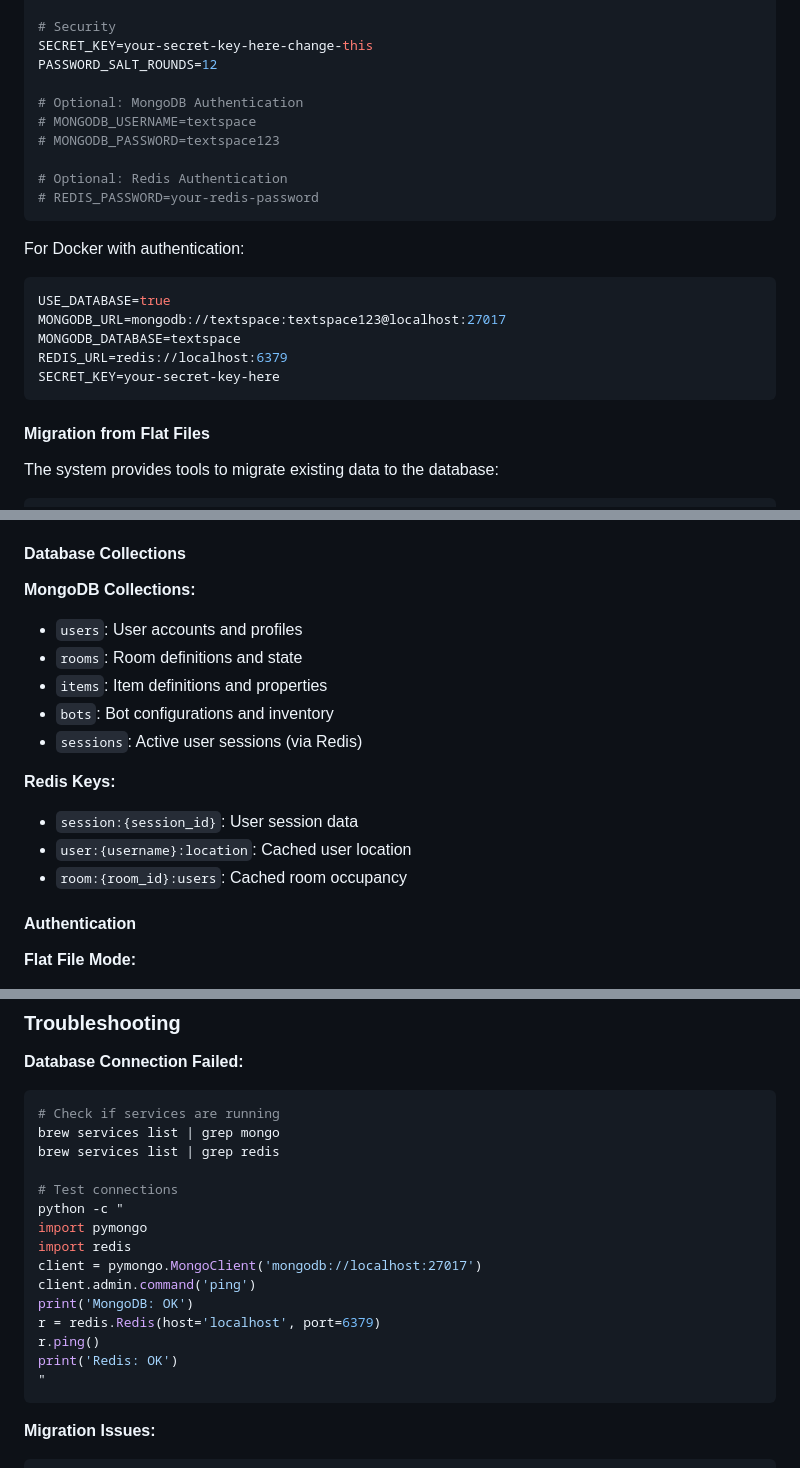
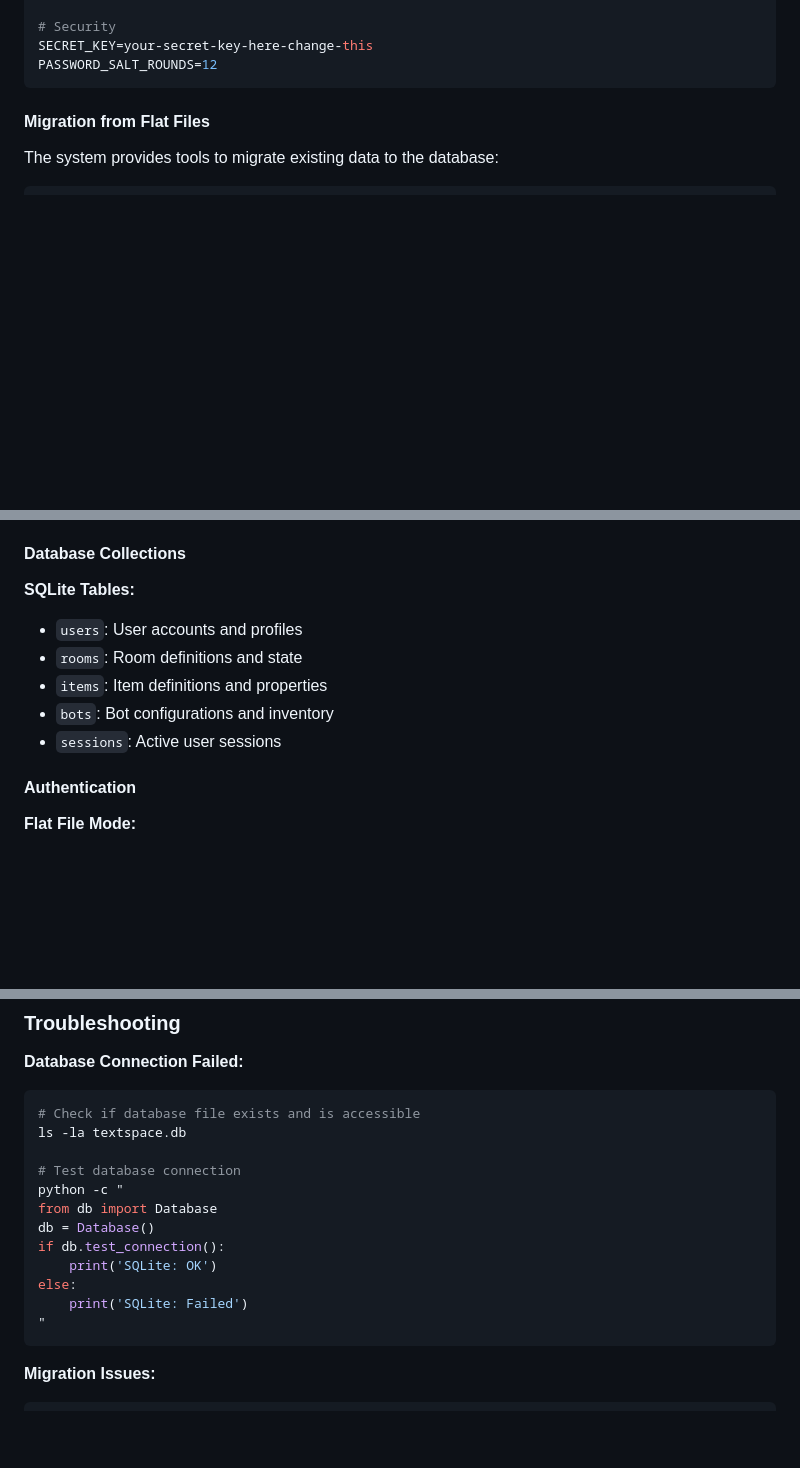
Before and after one commit to earchibald/textspace-mud, a Markdown page: README.md, 3 parts joined by grey strips. GitHub-like rendering; blank space fills up the shorter version.

````diff
--- a/README.md
+++ b/README.md
@@ -226,22 +189,6 @@ REDIS_DB=0
 # Security
 SECRET_KEY=your-secret-key-here-change-this
 PASSWORD_SALT_ROUNDS=12
-
-# Optional: MongoDB Authentication
-# MONGODB_USERNAME=textspace
-# MONGODB_PASSWORD=textspace123
-
-# Optional: Redis Authentication
-# REDIS_PASSWORD=your-redis-password
-```
-
-For Docker with authentication:
-```bash
-USE_DATABASE=true
-MONGODB_URL=mongodb://textspace:textspace123@localhost:27017
-MONGODB_DATABASE=textspace
-REDIS_URL=redis://localhost:6379
-SECRET_KEY=your-secret-key-here
 ```
 
 #### Migration from Flat Files
@@ -270,17 +217,12 @@ python server.py
 
 #### Database Collections
 
-**MongoDB Collections:**
+**SQLite Tables:**
 - `users`: User accounts and profiles
 - `rooms`: Room definitions and state
 - `items`: Item definitions and properties
 - `bots`: Bot configurations and inventory
-- `sessions`: Active user sessions (via Redis)
-
-**Redis Keys:**
-- `session:{session_id}`: User session data
-- `user:{username}:location`: Cached user location
-- `room:{room_id}:users`: Cached room occupancy
+- `sessions`: Active user sessions
 
 #### Authentication
 
@@ -382,20 +324,17 @@ save 60 10000
 
 **Database Connection Failed:**
 ```bash
-# Check if services are running
-brew services list | grep mongo
-brew services list | grep redis
+# Check if database file exists and is accessible
+ls -la textspace.db
 
-# Test connections
+# Test database connection
 python -c "
-import pymongo
-import redis
-client = pymongo.MongoClient('mongodb://localhost:27017')
-client.admin.command('ping')
-print('MongoDB: OK')
-r = redis.Redis(host='localhost', port=6379)
-r.ping()
-print('Redis: OK')
+from db import Database
+db = Database()
+if db.test_connection():
+    print('SQLite: OK')
+else:
+    print('SQLite: Failed')
 "
 ```
 
````
Also changed, not shown: other parts of README.md (+13 -50 lines).
